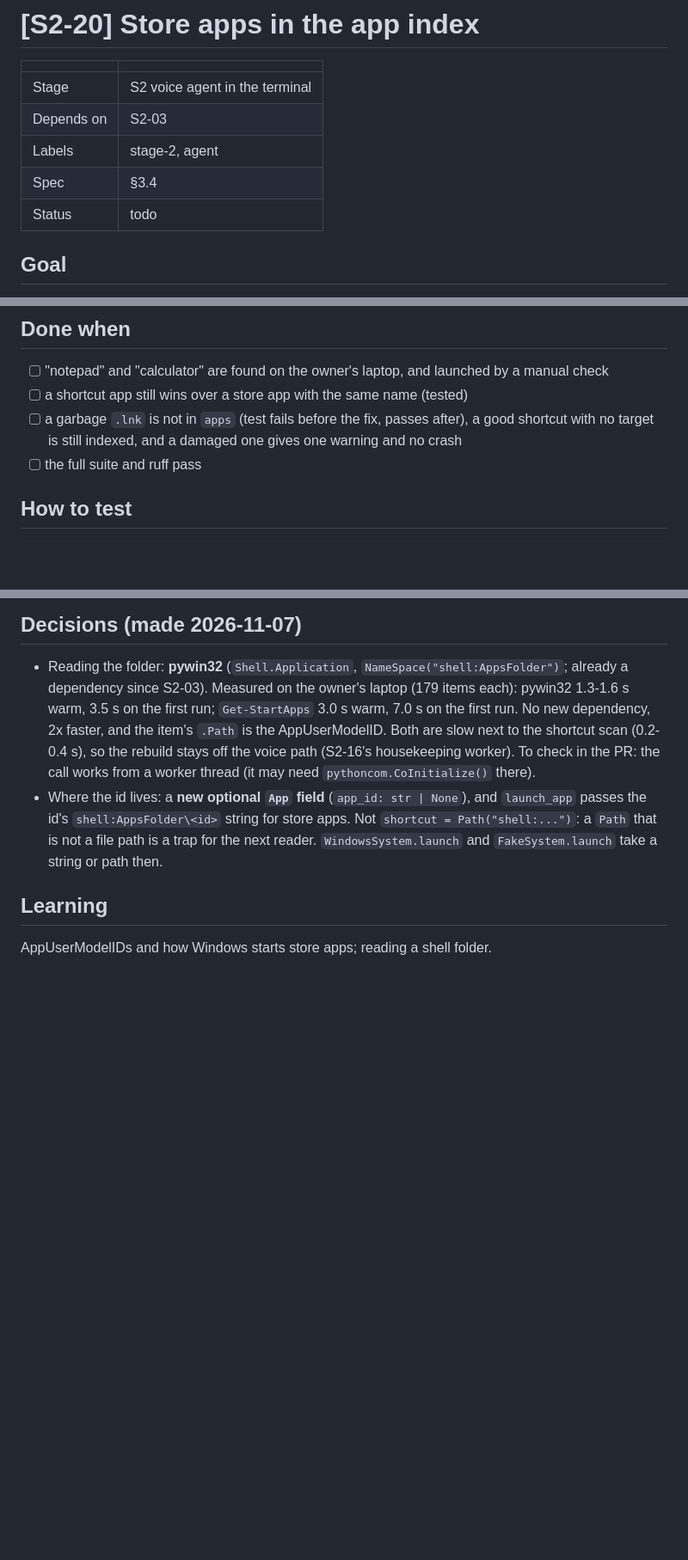
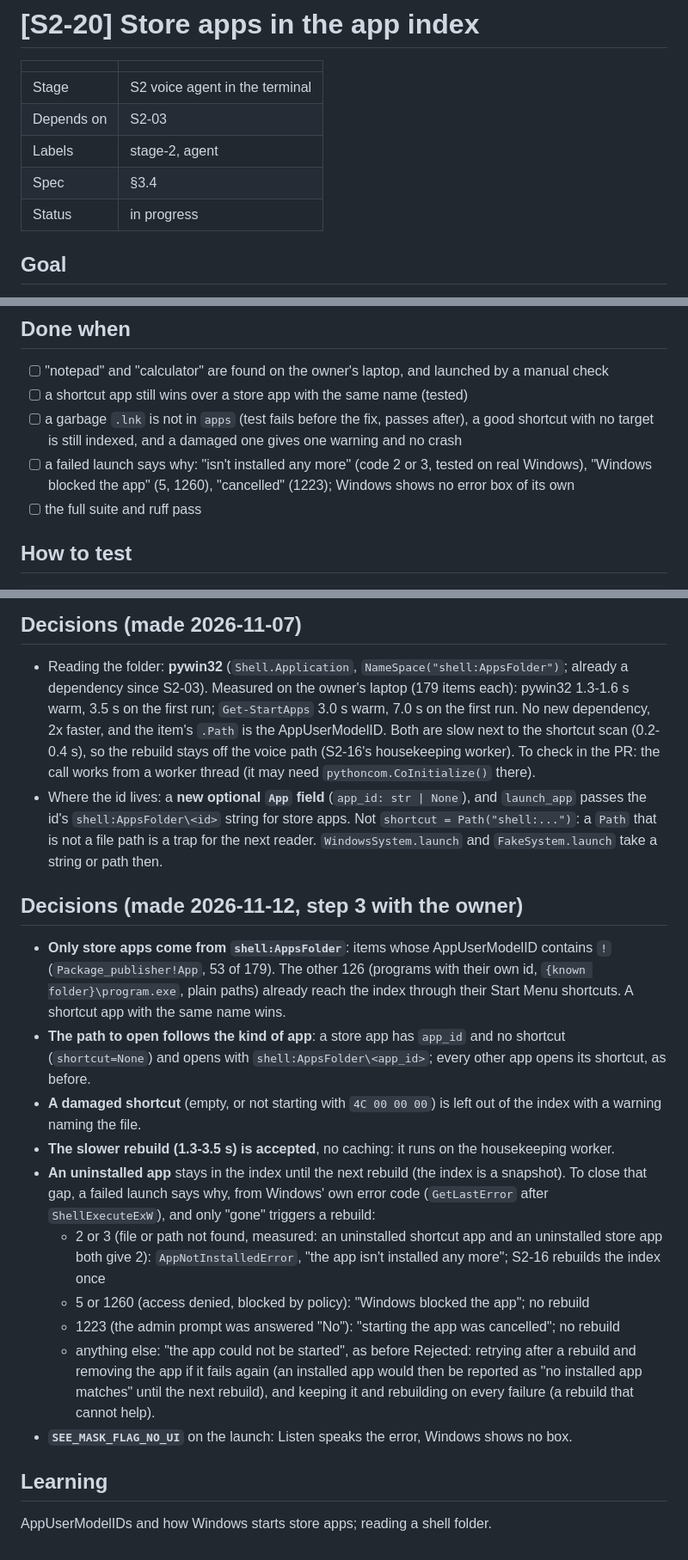
Before and after one commit to sanidhya-codes-he/Listen, a Markdown page: docs/issues/s2-20-store-apps.md, 3 parts joined by grey strips. Shown at 86% size. Drawn GitHub-style; blank space fills up the shorter version.

Commit message:
S2-20 in progress: step 3 decisions (store apps only, app_id, damaged shortcuts, launch error codes); S2-16: rebuild when an app is gone

```diff
--- a/docs/issues/s2-20-store-apps.md
+++ b/docs/issues/s2-20-store-apps.md
@@ -6,7 +6,7 @@
 | Depends on | S2-03 |
 | Labels | stage-2, agent |
 | Spec | §3.4 |
-| Status | todo |
+| Status | in progress |
 
 ## Goal
 "Open Notepad" and "open Calculator" work: Windows 11's built-in store apps are in the app index,
@@ -61,6 +61,8 @@ found with Notepad): a follow-up if it is needed. Wiring the index into the voic
 - [ ] a shortcut app still wins over a store app with the same name (tested)
 - [ ] a garbage `.lnk` is not in `apps` (test fails before the fix, passes after), a good shortcut
       with no target is still indexed, and a damaged one gives one warning and no crash
+- [ ] a failed launch says why: "isn't installed any more" (code 2 or 3, tested on real Windows),
+      "Windows blocked the app" (5, 1260), "cancelled" (1223); Windows shows no error box of its own
 - [ ] the full suite and ruff pass
 
 ## How to test
@@ -81,5 +83,30 @@ uv run pytest tests/intent -v
   `Path` that is not a file path is a trap for the next reader. `WindowsSystem.launch` and
   `FakeSystem.launch` take a string or path then.
 
+## Decisions (made 2026-11-12, step 3 with the owner)
+- **Only store apps come from `shell:AppsFolder`**: items whose AppUserModelID contains `!`
+  (`Package_publisher!App`, 53 of 179). The other 126 (programs with their own id, `{known
+  folder}\program.exe`, plain paths) already reach the index through their Start Menu shortcuts.
+  A shortcut app with the same name wins.
+- **The path to open follows the kind of app**: a store app has `app_id` and no shortcut
+  (`shortcut=None`) and opens with `shell:AppsFolder\<app_id>`; every other app opens its shortcut,
+  as before.
+- **A damaged shortcut** (empty, or not starting with `4C 00 00 00`) is left out of the index with
+  a warning naming the file.
+- **The slower rebuild (1.3-3.5 s) is accepted**, no caching: it runs on the housekeeping worker.
+- **An uninstalled app** stays in the index until the next rebuild (the index is a snapshot).
+  To close that gap, a failed launch says why, from Windows' own error code (`GetLastError` after
+  `ShellExecuteExW`), and only "gone" triggers a rebuild:
+  - 2 or 3 (file or path not found, measured: an uninstalled shortcut app and an uninstalled store
+    app both give 2): `AppNotInstalledError`, "the app isn't installed any more"; S2-16 rebuilds
+    the index once
+  - 5 or 1260 (access denied, blocked by policy): "Windows blocked the app"; no rebuild
+  - 1223 (the admin prompt was answered "No"): "starting the app was cancelled"; no rebuild
+  - anything else: "the app could not be started", as before
+  Rejected: retrying after a rebuild and removing the app if it fails again (an installed app
+  would then be reported as "no installed app matches" until the next rebuild), and keeping it
+  and rebuilding on every failure (a rebuild that cannot help).
+- **`SEE_MASK_FLAG_NO_UI`** on the launch: Listen speaks the error, Windows shows no box.
+
 ## Learning
 AppUserModelIDs and how Windows starts store apps; reading a shell folder.
```
Also changed, not shown: docs/issues/s2-16-wiring.md (+3 -0 lines).
